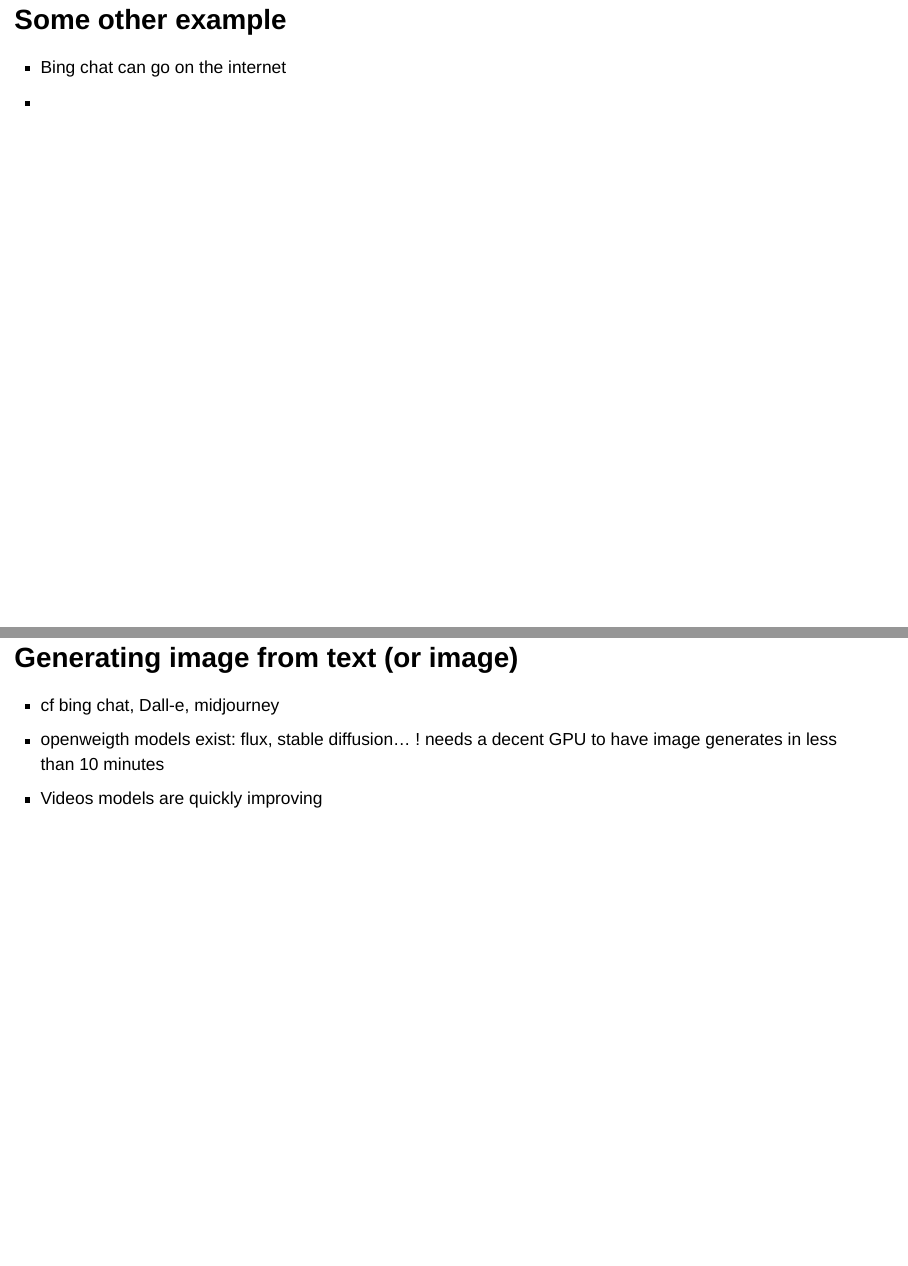
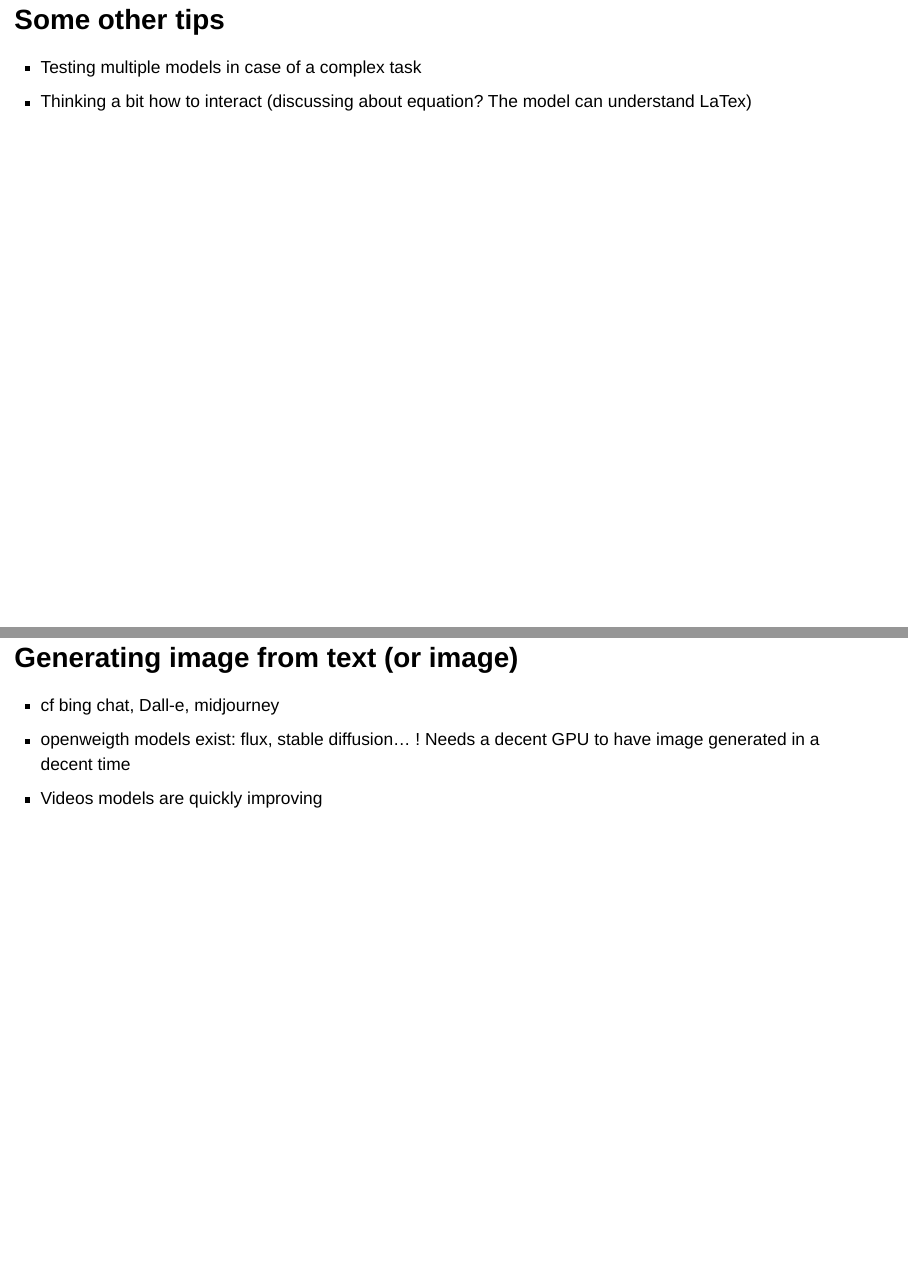
Before and after one commit to fricour/coherens-workshop, a Quarto document (coherens_workshop.qmd): pages 25 and 26 of 30 before the commit and pages 24 and 25 of 29 after it, joined at a grey line. Rendered offline with R 4.5, knitr and Pandoc in place of Quarto, with nearby package versions; drawn as Slidy slides in place of the format the file asks for; some code elsewhere in the file could not run offline.

Commit message:
Making some minor change

```diff
--- a/coherens_workshop.qmd
+++ b/coherens_workshop.qmd
@@ -363,16 +363,16 @@ Examples and best practices
 * ...
 :::
 
-## Some other example
+## Some other tips
 
 ::: {.incremental}
-* Bing chat can go on the internet
-*
+* Testing multiple models in case of a complex task
+* Thinking a bit how to interact (discussing about equation? The model can understand LaTex)
 :::
 
 ## Generating image from text (or image)
 
 - cf bing chat, Dall-e, midjourney
-- openweigth models exist: flux, stable diffusion... ! needs a decent GPU to have image generates in less than 10 minutes
+- openweigth models exist: flux, stable diffusion... ! Needs a decent GPU to have image generated in a decent time
 - Videos models are quickly improving
 
```
Also changed, not shown: coherens_workshop.qmd (8 more changed lines).
